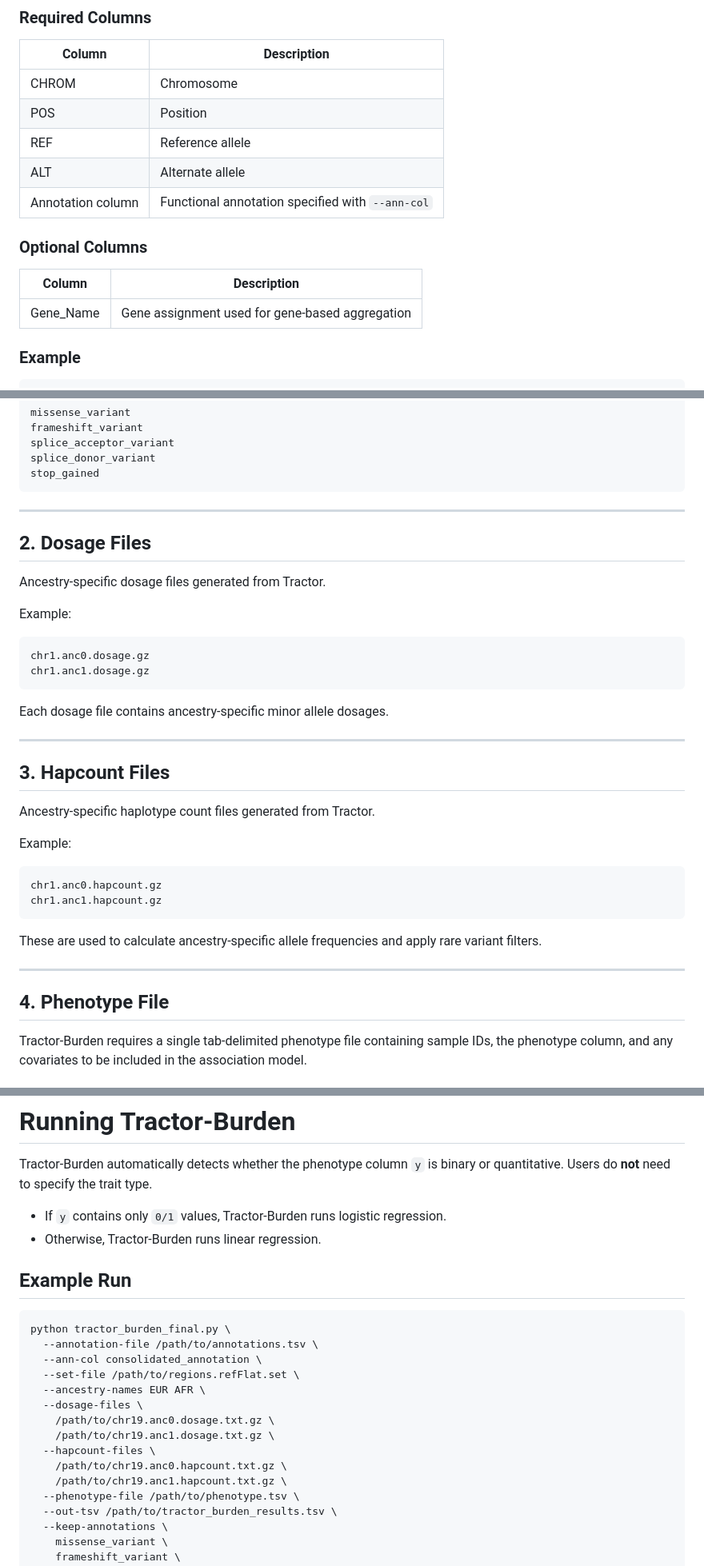
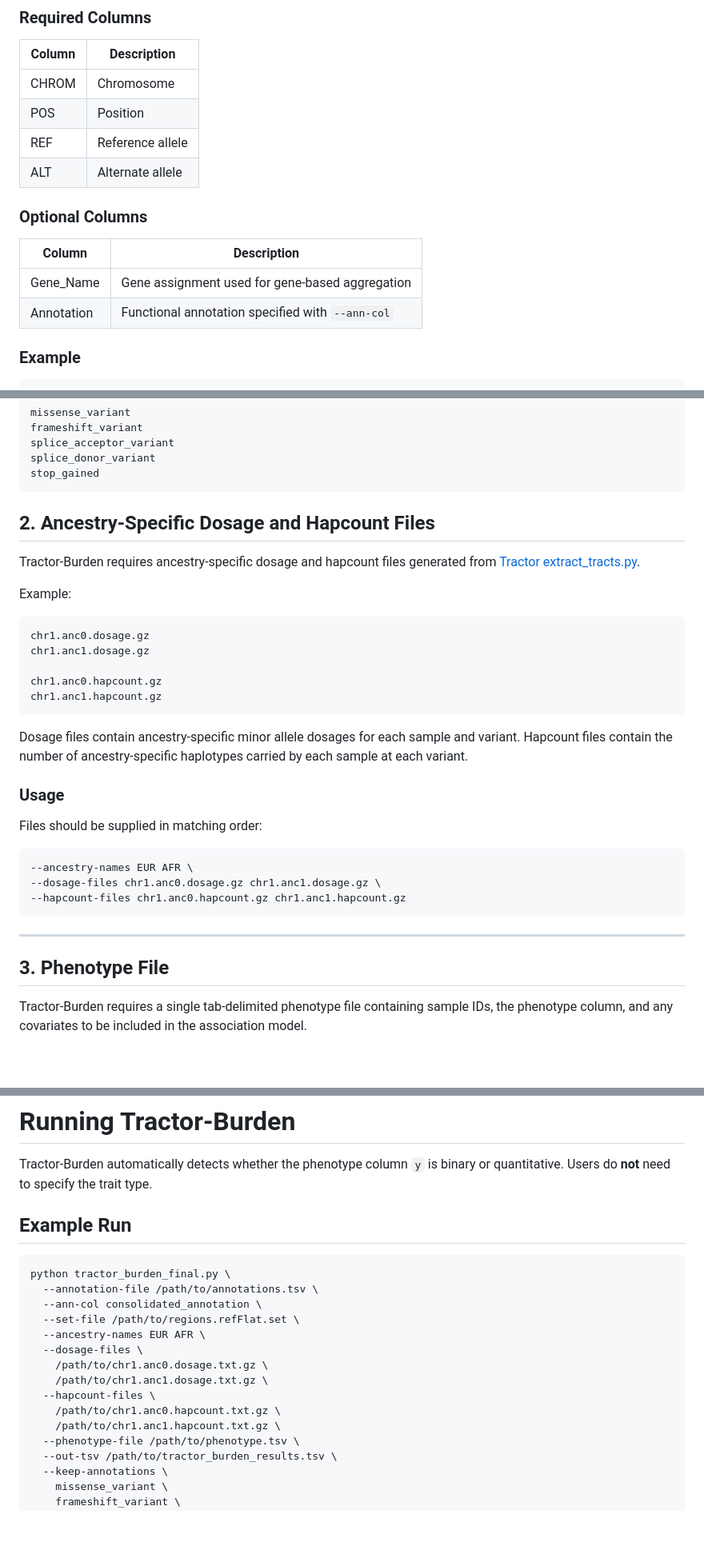
Before and after one commit to Atkinson-Lab/Tractor-Burden, a Markdown page: README.md, 3 parts joined by grey strips. Shown at 80% size. Drawn GitHub-style; blank space fills up the shorter version.

````diff
--- a/README.md
+++ b/README.md
@@ -47,13 +47,13 @@ Tab-delimited annotation file containing variant information.
 | POS | Position |
 | REF | Reference allele |
 | ALT | Alternate allele |
-| Annotation column | Functional annotation specified with `--ann-col` |
 
 ### Optional Columns
 
 | Column | Description |
 |----------|-------------|
 | Gene_Name | Gene assignment used for gene-based aggregation |
+| Annotation | Functional annotation specified with `--ann-col` |
 
 ### Example
 
@@ -74,39 +74,36 @@ splice_donor_variant
 stop_gained
 ```
 
----
+## 2. Ancestry-Specific Dosage and Hapcount Files
 
-## 2. Dosage Files
-
-Ancestry-specific dosage files generated from Tractor.
+Tractor-Burden requires ancestry-specific dosage and hapcount files generated from [Tractor extract_tracts.py](https://github.com/Atkinson-Lab/Tractor/blob/master/scripts/extract_tracts.py).
 
 Example:
 
 ```text
 chr1.anc0.dosage.gz
 chr1.anc1.dosage.gz
-```
 
-Each dosage file contains ancestry-specific minor allele dosages.
-
----
-
-## 3. Hapcount Files
-
-Ancestry-specific haplotype count files generated from Tractor.
-
-Example:
-
-```text
 chr1.anc0.hapcount.gz
 chr1.anc1.hapcount.gz
 ```
 
-These are used to calculate ancestry-specific allele frequencies and apply rare variant filters.
 
+Dosage files contain ancestry-specific minor allele dosages for each sample and variant.
+Hapcount files contain the number of ancestry-specific haplotypes carried by each sample at each variant.
+
+### Usage
+
+Files should be supplied in matching order:
+
+```bash
+--ancestry-names EUR AFR \
+--dosage-files chr1.anc0.dosage.gz chr1.anc1.dosage.gz \
+--hapcount-files chr1.anc0.hapcount.gz chr1.anc1.hapcount.gz
+```
 ---
 
-## 4. Phenotype File
+## 3. Phenotype File
 
 Tractor-Burden requires a single tab-delimited phenotype file containing sample IDs, the phenotype column, and any covariates to be included in the association model.
 
@@ -218,8 +215,6 @@ This enables Tractor-Burden analyses beyond coding variation into noncoding and
 
 Tractor-Burden automatically detects whether the phenotype column `y` is binary or quantitative. Users do **not** need to specify the trait type.
 
-- If `y` contains only `0/1` values, Tractor-Burden runs logistic regression.
-- Otherwise, Tractor-Burden runs linear regression.
 
 ## Example Run
 
@@ -230,11 +225,11 @@ python tractor_burden_final.py \
   --set-file /path/to/regions.refFlat.set \
   --ancestry-names EUR AFR \
   --dosage-files \
-    /path/to/chr19.anc0.dosage.txt.gz \
-    /path/to/chr19.anc1.dosage.txt.gz \
+    /path/to/chr1.anc0.dosage.txt.gz \
+    /path/to/chr1.anc1.dosage.txt.gz \
   --hapcount-files \
-    /path/to/chr19.anc0.hapcount.txt.gz \
-    /path/to/chr19.anc1.hapcount.txt.gz \
+    /path/to/chr1.anc0.hapcount.txt.gz \
+    /path/to/chr1.anc1.hapcount.txt.gz \
   --phenotype-file /path/to/phenotype.tsv \
   --out-tsv /path/to/tractor_burden_results.tsv \
   --keep-annotations \
````
